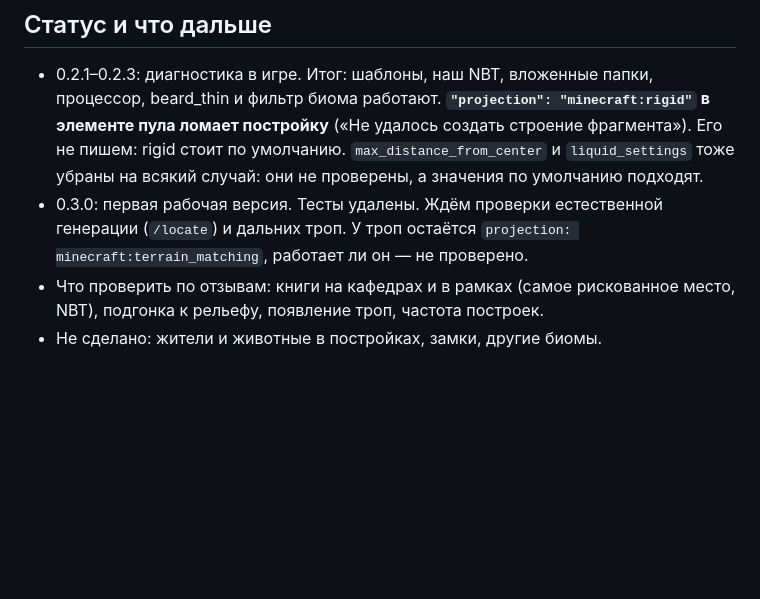
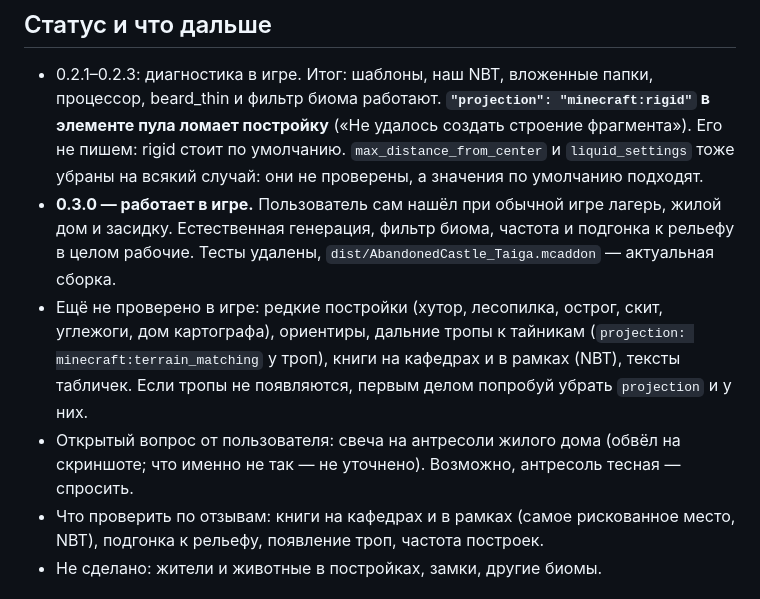
Before and after one commit to slattstoner/AbonedCastle-, a Markdown page: CLAUDE.md, the part around the change. Drawn GitHub-style; blank space fills up the shorter version.

Commit message:
CLAUDE.md: версия 0.3.0 работает в игре, что осталось проверить
Co-Authored-By: Claude Opus 5.5 <noreply@anthropic.com>
Claude-Session: https://claude.ai/code/session_01EwZpJinDdFtWFhuP5tWXNE

```diff
--- a/CLAUDE.md
+++ b/CLAUDE.md
@@ -51,7 +51,9 @@ node tools/build.js        # → build/AbandonedCastle_BP и dist/AbandonedCastl
 ## Статус и что дальше
 
 - 0.2.1–0.2.3: диагностика в игре. Итог: шаблоны, наш NBT, вложенные папки, процессор, beard_thin и фильтр биома работают. **`"projection": "minecraft:rigid"` в элементе пула ломает постройку** («Не удалось создать строение фрагмента»). Его не пишем: rigid стоит по умолчанию. `max_distance_from_center` и `liquid_settings` тоже убраны на всякий случай: они не проверены, а значения по умолчанию подходят.
-- 0.3.0: первая рабочая версия. Тесты удалены. Ждём проверки естественной генерации (`/locate`) и дальних троп. У троп остаётся `projection: minecraft:terrain_matching`, работает ли он — не проверено.
+- **0.3.0 — работает в игре.** Пользователь сам нашёл при обычной игре лагерь, жилой дом и засидку. Естественная генерация, фильтр биома, частота и подгонка к рельефу в целом рабочие. Тесты удалены, `dist/AbandonedCastle_Taiga.mcaddon` — актуальная сборка.
+- Ещё не проверено в игре: редкие постройки (хутор, лесопилка, острог, скит, углежоги, дом картографа), ориентиры, дальние тропы к тайникам (`projection: minecraft:terrain_matching` у троп), книги на кафедрах и в рамках (NBT), тексты табличек. Если тропы не появляются, первым делом попробуй убрать `projection` и у них.
+- Открытый вопрос от пользователя: свеча на антресоли жилого дома (обвёл на скриншоте; что именно не так — не уточнено). Возможно, антресоль тесная — спросить.
 - Что проверить по отзывам: книги на кафедрах и в рамках (самое рискованное место, NBT), подгонка к рельефу, появление троп, частота построек.
 - Не сделано: жители и животные в постройках, замки, другие биомы.
 
```
